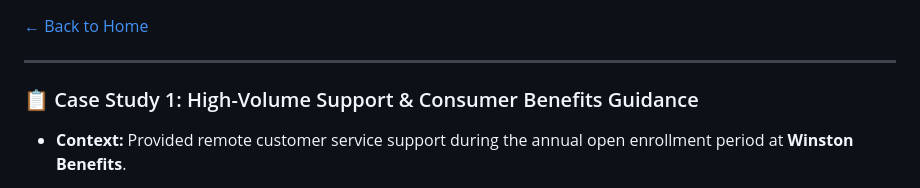
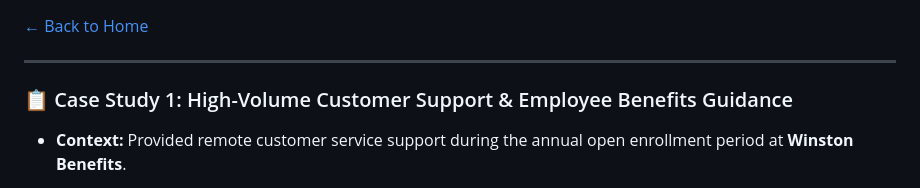
Before and after one commit to Victor-Donald/customer-service-portfolio, a Markdown page: projects.md, the part around the change. Rendered like a GitHub page.

```diff
--- a/projects.md
+++ b/projects.md
@@ -3,7 +3,7 @@
 
 ---
 
-### 📋 Case Study 1: High-Volume Support & Consumer Benefits Guidance
+### 📋 Case Study 1: High-Volume Customer  Support & Employee Benefits Guidance
 * **Context:** Provided remote customer service support during the annual open enrollment period at **Winston Benefits**.
 * **The Challenge:** Managing a continuous influx of complex consumer inquiries regarding medical, dental, and vision benefit plans under tight deadlines while maintaining flawless data accuracy and user satisfaction.
 * **Actions Taken:**
```
